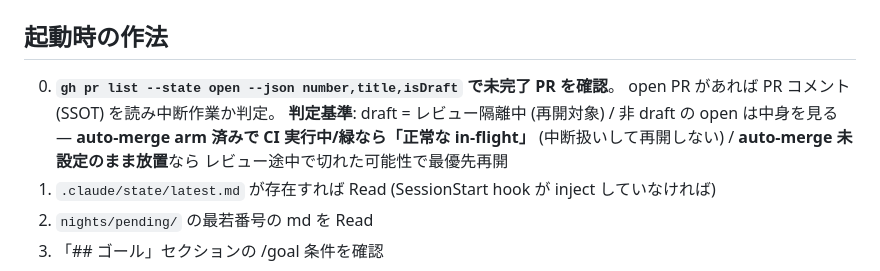
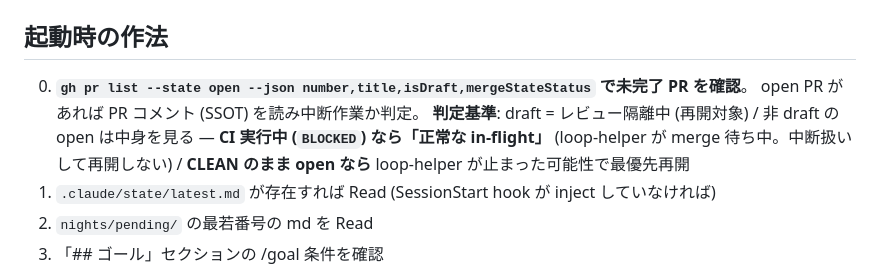
Before and after one commit to rinoshiyo/nightowl-nes, a Markdown page: .claude/loop/CORE.md, the part around the change. Drawn GitHub-style.

Commit message:
fix(loop): 起動時の作法の PR 判定基準を auto-merge 非依存に更新
auto-merge arm が silent fail する現状 (GitHub Discussion #190610) では
「auto-merge arm 済みなら正常 in-flight」の判定基準が機能しない。
mergeStateStatus (BLOCKED/CLEAN) ベースの判定に変更。

Co-Authored-By: Claude Opus 4.6 (1M context) <noreply@anthropic.com>

```diff
--- a/.claude/loop/CORE.md
+++ b/.claude/loop/CORE.md
@@ -99,7 +99,7 @@
 
 ## 起動時の作法
 
-0. **`gh pr list --state open --json number,title,isDraft` で未完了 PR を確認**。 open PR があれば PR コメント (SSOT) を読み中断作業か判定。 **判定基準**: draft = レビュー隔離中 (再開対象) / 非 draft の open は中身を見る — **auto-merge arm 済みで CI 実行中/緑なら「正常な in-flight」** (中断扱いして再開しない) / **auto-merge 未設定のまま放置**なら レビュー途中で切れた可能性で最優先再開
+0. **`gh pr list --state open --json number,title,isDraft,mergeStateStatus` で未完了 PR を確認**。 open PR があれば PR コメント (SSOT) を読み中断作業か判定。 **判定基準**: draft = レビュー隔離中 (再開対象) / 非 draft の open は中身を見る — **CI 実行中 (`BLOCKED`) なら「正常な in-flight」** (loop-helper が merge 待ち中。中断扱いして再開しない) / **CLEAN のまま open なら** loop-helper が止まった可能性で最優先再開
 1. `.claude/state/latest.md` が存在すれば Read (SessionStart hook が inject していなければ)
 2. `nights/pending/` の最若番号の md を Read
 3. 「## ゴール」セクションの /goal 条件を確認
```
